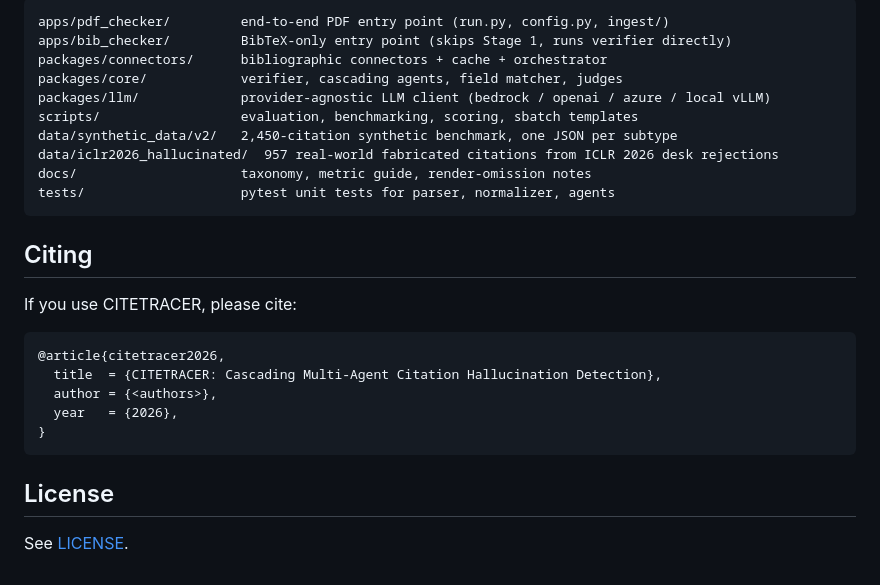
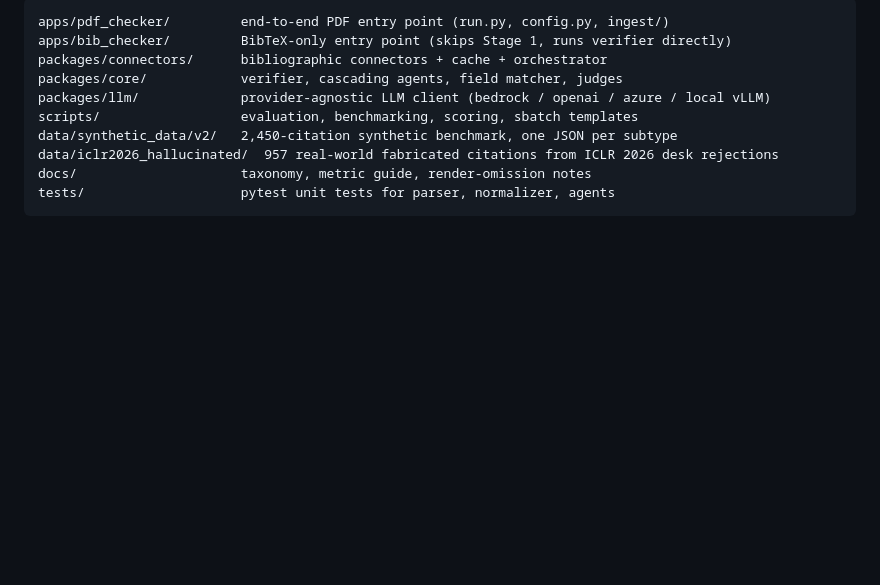
Before and after one commit to aafrostnova/citetracer, a Markdown page: README.md, the part around the change. Drawn GitHub-style; blank space fills up the shorter version.

Commit message:
tidy README

````diff
--- a/README.md
+++ b/README.md
@@ -242,19 +242,3 @@ data/iclr2026_hallucinated/  957 real-world fabricated citations from ICLR 2026
 docs/                     taxonomy, metric guide, render-omission notes
 tests/                    pytest unit tests for parser, normalizer, agents
 ```
-
-## Citing
-
-If you use CITETRACER, please cite:
-
-```bibtex
-@article{citetracer2026,
-  title  = {CITETRACER: Cascading Multi-Agent Citation Hallucination Detection},
-  author = {<authors>},
-  year   = {2026},
-}
-```
-
-## License
-
-See [LICENSE](LICENSE).
````
